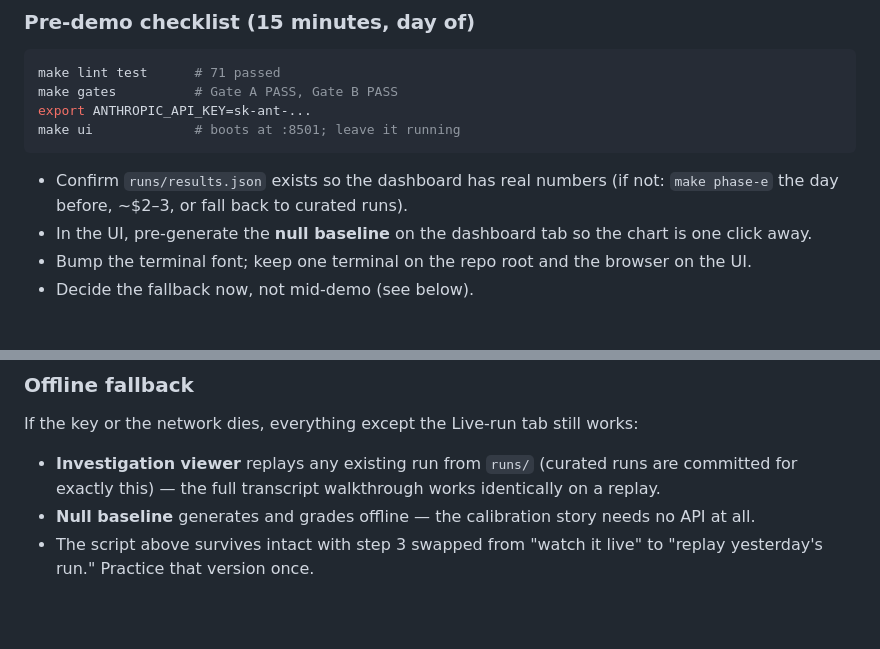
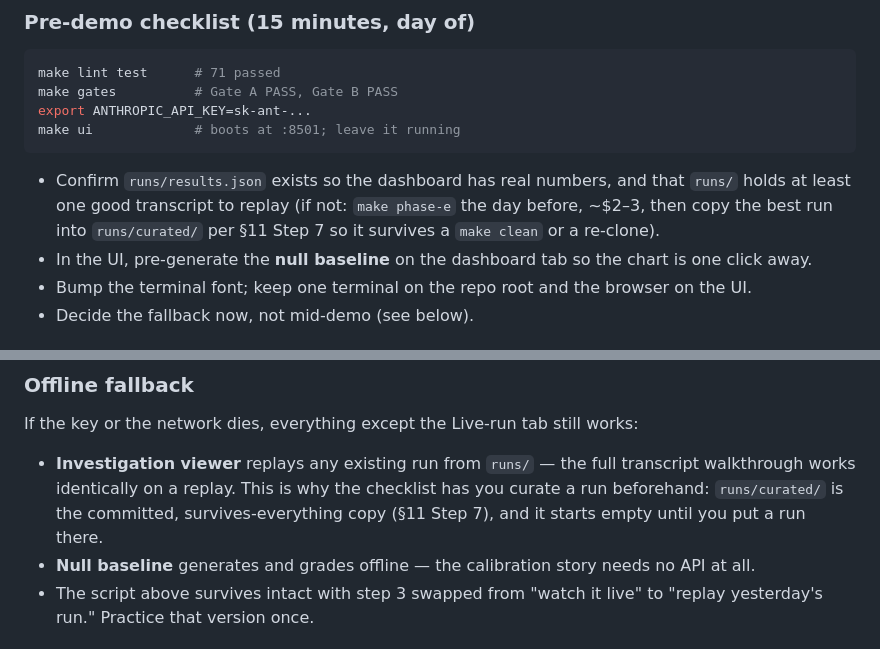
Before and after one commit to ejochims/deductions-agent-cma, a Markdown page: WALKTHROUGH.md, 2 parts joined by grey strips. GitHub-like rendering; blank space fills up the shorter version.

Commit message:
Honest wording for the offline demo fallback: runs/curated starts empty
Co-Authored-By: Claude Fable 5 <noreply@anthropic.com>
Claude-Session: https://claude.ai/code/session_01K5zwN8NNsJyBQSnGHGzCLw

````diff
--- a/WALKTHROUGH.md
+++ b/WALKTHROUGH.md
@@ -869,8 +869,10 @@ export ANTHROPIC_API_KEY=sk-ant-...
 make ui             # boots at :8501; leave it running
 ```
 
-- Confirm `runs/results.json` exists so the dashboard has real numbers (if not:
-  `make phase-e` the day before, ~$2–3, or fall back to curated runs).
+- Confirm `runs/results.json` exists so the dashboard has real numbers, and
+  that `runs/` holds at least one good transcript to replay (if not:
+  `make phase-e` the day before, ~$2–3, then copy the best run into
+  `runs/curated/` per §11 Step 7 so it survives a `make clean` or a re-clone).
 - In the UI, pre-generate the **null baseline** on the dashboard tab so the
   chart is one click away.
 - Bump the terminal font; keep one terminal on the repo root and the browser on
@@ -942,9 +944,11 @@ is the best second: a different tool (history) and a different verdict.
 
 If the key or the network dies, everything except the Live-run tab still works:
 
-- **Investigation viewer** replays any existing run from `runs/` (curated runs
-  are committed for exactly this) — the full transcript walkthrough works
-  identically on a replay.
+- **Investigation viewer** replays any existing run from `runs/` — the full
+  transcript walkthrough works identically on a replay. This is why the
+  checklist has you curate a run beforehand: `runs/curated/` is the committed,
+  survives-everything copy (§11 Step 7), and it starts empty until you put a
+  run there.
 - **Null baseline** generates and grades offline — the calibration story needs
   no API at all.
 - The script above survives intact with step 3 swapped from "watch it live" to
````
